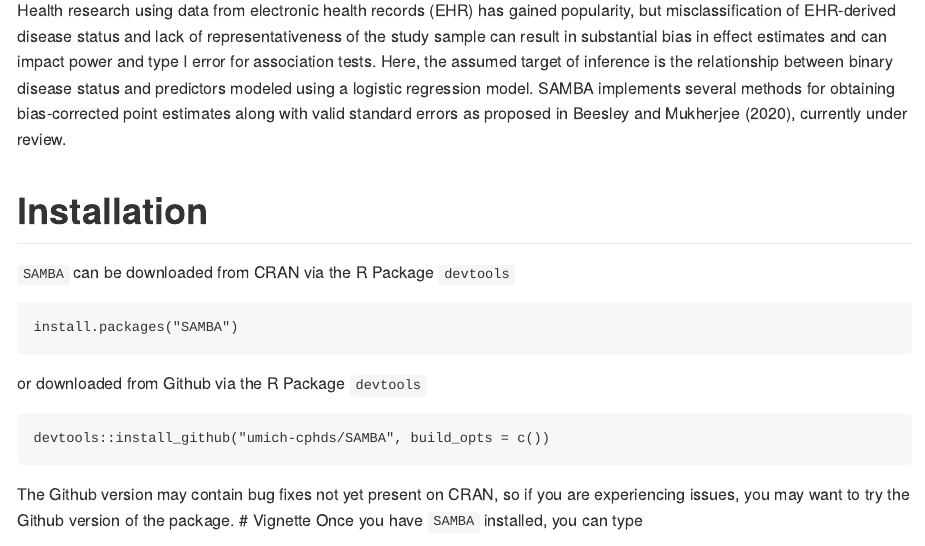
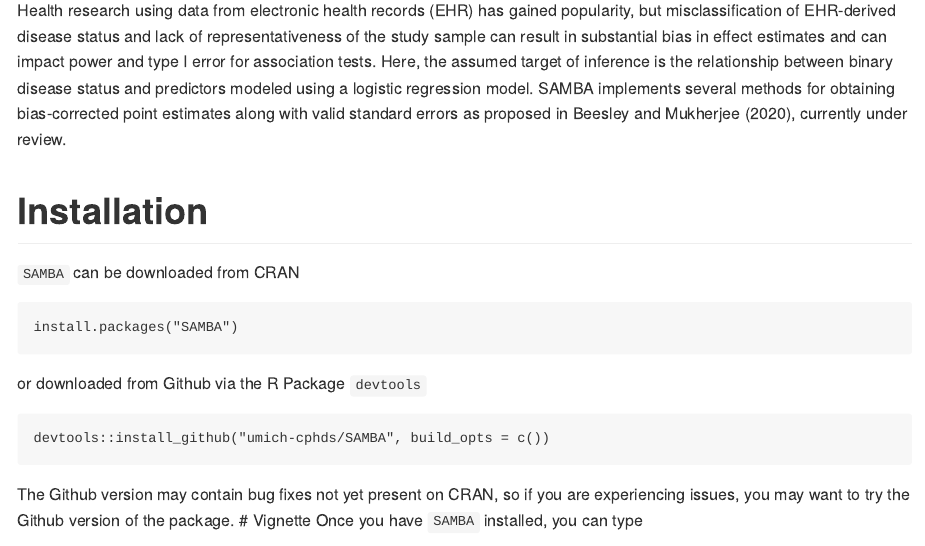
Before and after one commit to umich-cphds/SAMBA, an R Markdown document (README.Rmd): the page in a window 1100 px wide, from 110 px down. The pictures show the output file README.md that the author committed with the source, drawn offline in the style of GitHub; badge pictures from the web are left out.

Commit message:
Update README

````diff
--- a/README.Rmd
+++ b/README.Rmd
@@ -41,7 +41,7 @@ Mukherjee (2020), currently under review.
 
 # Installation
 
-`SAMBA` can be downloaded from CRAN via the R Package `devtools`
+`SAMBA` can be downloaded from CRAN
 ```{r, eval = F}
 install.packages("SAMBA")
 ```
````
Also changed, not shown: README.md.
